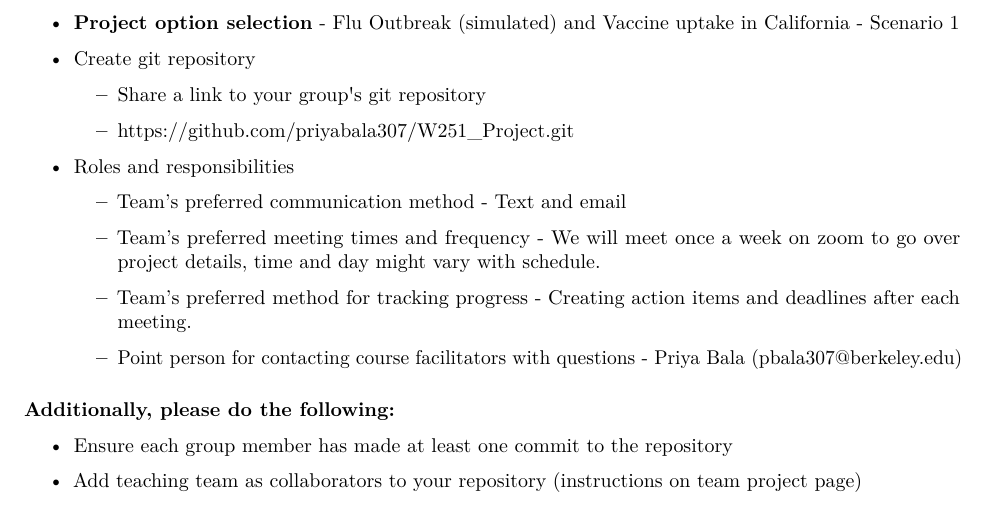
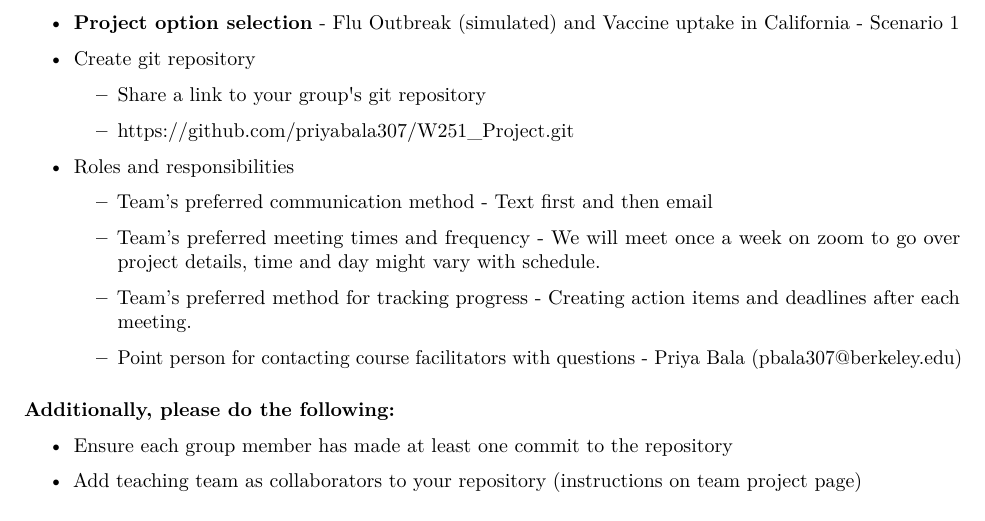
Before and after one commit to priyabala307/W251_Project, an R Markdown document (W251 Project Milestone #1.Rmd): part of page 1 of 2, cut so that both start at the same text. Rendered offline with R 4.5, knitr and Pandoc, then LaTeX, with nearby package versions.

Commit message:
Update W251 Project Milestone #1.Rmd
Initial commit by Mihir Pandya

```diff
--- a/W251 Project Milestone #1.Rmd
+++ b/W251 Project Milestone #1.Rmd
@@ -17,7 +17,7 @@ output: pdf_document
 
 -   Roles and responsibilities
 
-    -   Team's preferred communication method - Text and email
+    -   Team's preferred communication method - Text first and then email
 
     -   Team's preferred meeting times and frequency - We will meet once a week on zoom to go over project details, time and day might vary with schedule.
 
```
